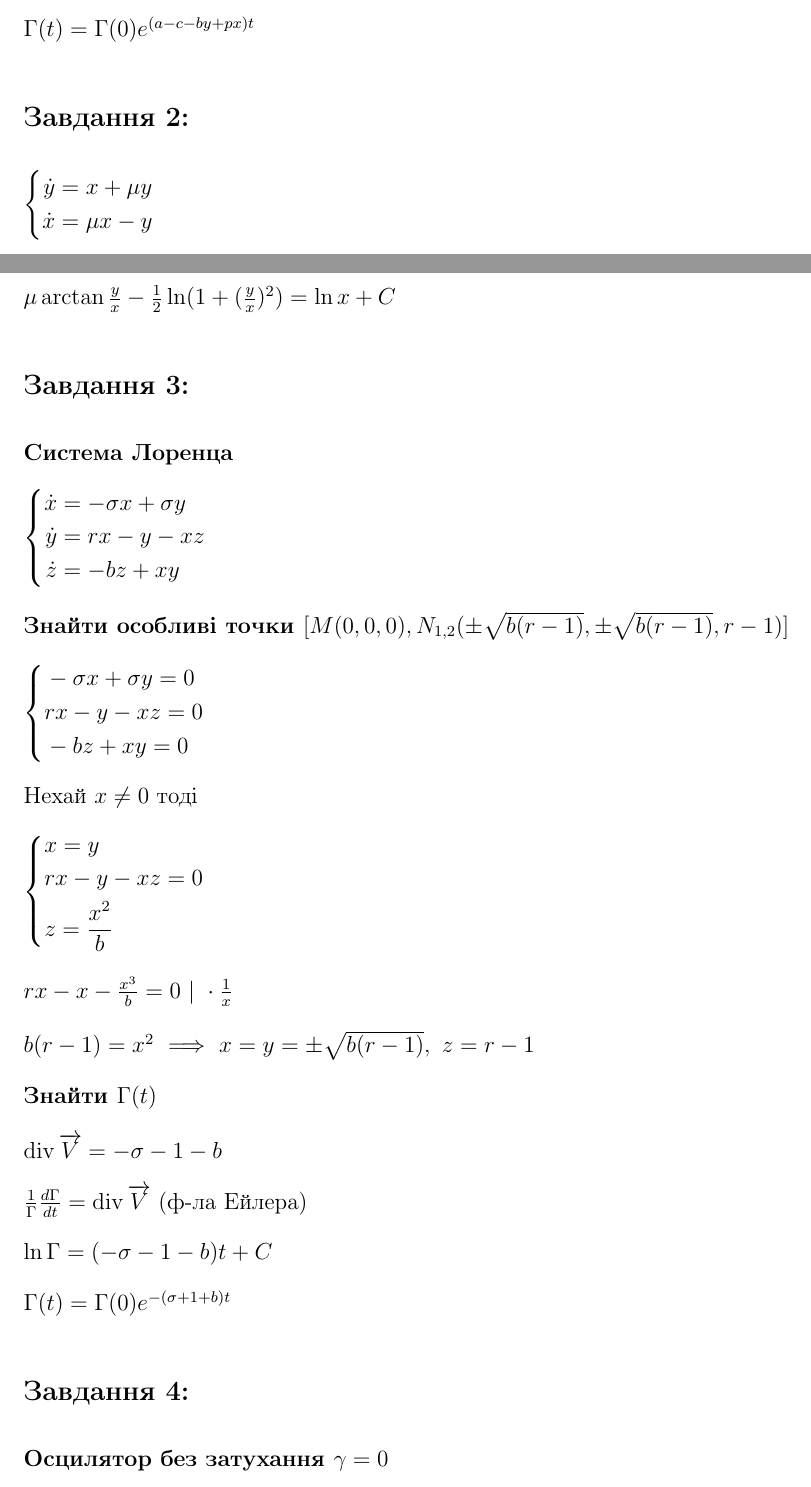
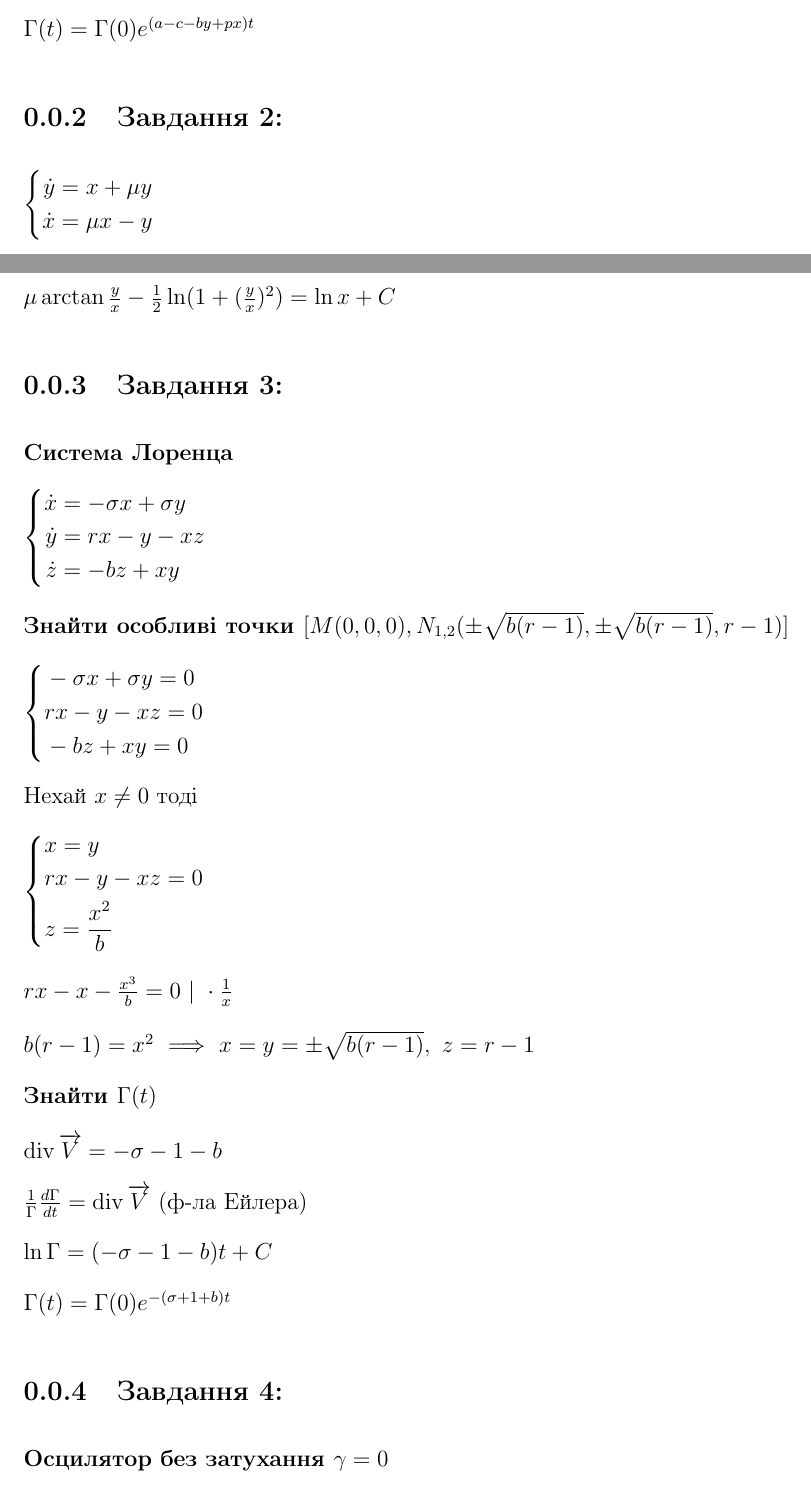
Before and after one commit to d-laslo/Nonlinear_Analysis, a LaTeX document (NA_practices.tex, which reads practices/1_pr/task2.tex, practices/1_pr/task3.tex, practices/1_pr/task4.tex): two parts of pages 2 and 4 of 6, joined at a grey line, cut so that both start at the same text. Compiled offline with pdfLaTeX.

Commit message:
замінив \subsectio* на \subsection для титулки

```diff
--- a/practices/1_pr/task2.tex
+++ b/practices/1_pr/task2.tex
@@ -1,4 +1,4 @@
-\subsection*{Завдання 2:}
+\subsection{Завдання 2:}
 $\left\{\begin{aligned}
     \dot{y} &= x + \mu y \\
     \dot{x} &= \mu x - y
--- a/practices/1_pr/task3.tex
+++ b/practices/1_pr/task3.tex
@@ -1,4 +1,4 @@
-\subsection*{Завдання 3:}
+\subsection{Завдання 3:}
 \textbf{Система Лоренца}
 
 $\left\{\begin{aligned}
--- a/practices/1_pr/task4.tex
+++ b/practices/1_pr/task4.tex
@@ -1,4 +1,4 @@
-\subsection*{Завдання 4:}
+\subsection{Завдання 4:}
 \textbf{Осцилятор без затухання $\gamma = 0$}
 
 $\ddot{x} + \omega_0^2x = 0 \  \Longrightarrow \
```
Also changed, not shown: practices/1_pr/task1.tex (+1 -1 lines), practices/1_pr/task5.tex (+1 -1 lines), practices/1_pr/task6.tex (+1 -1 lines).
